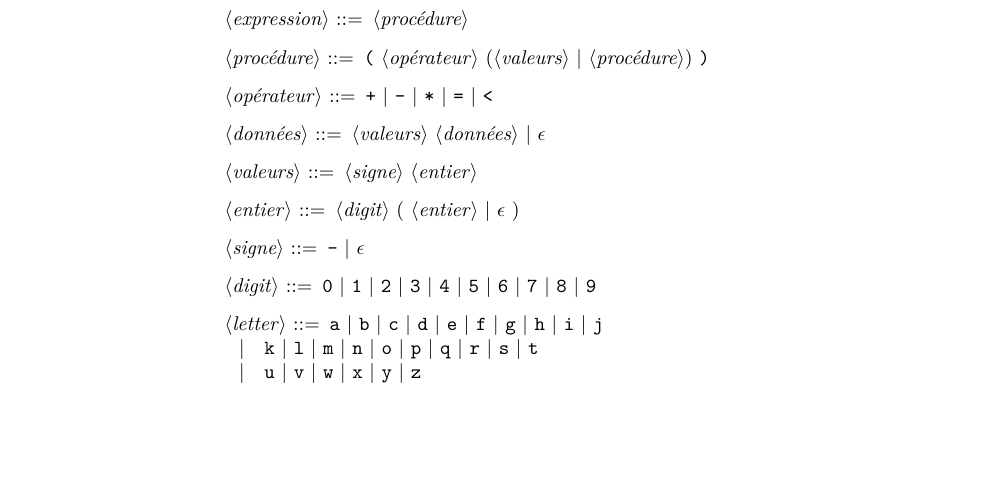
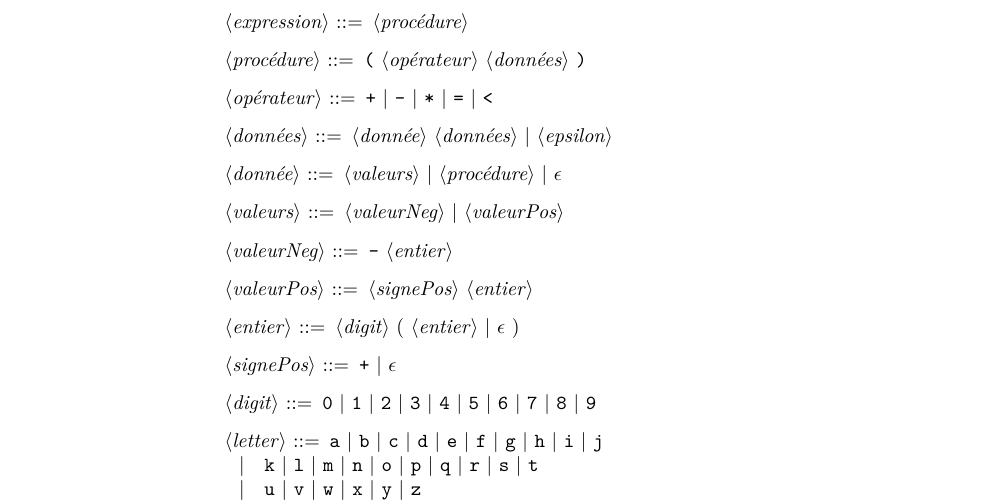
Before and after one commit to luinaudt/IFT-3065, a LaTeX document (rapport/main.tex, which reads rapport/grammaire.tex): part of page 3 of 4, cut so that both start at the same text, the shorter picture padded with empty space. Compiled offline with XeLaTeX.

Commit message:
mise à jours plus propre

```diff
--- a/rapport/grammaire.tex
+++ b/rapport/grammaire.tex
@@ -5,17 +5,23 @@
 
 		<expression> ::= <procédure>
 
-		<procédure> ::= "(" <opérateur> (<valeurs> | <procédure>) ")"
+		<procédure> ::= "(" <opérateur> <données> ")"
 
 		<opérateur> ::= "+" | "-" | "*" | "=" | "<"
 
-		<données> ::= <valeurs> <données> | $\epsilon$
+		<données> ::= <donnée> <données> | <epsilon>
 
-		<valeurs> ::= <signe> <entier>
+		<donnée> ::= <valeurs> | <procédure> | $\epsilon$
+
+		<valeurs> ::= <valeurNeg> | <valeurPos>
+
+		<valeurNeg> ::= "-" <entier>
+
+		<valeurPos> ::= <signePos> <entier>
 
  		<entier> ::= <digit> ( <entier> | $\epsilon$ )
 
-		<signe> ::= "-" | $\epsilon$
+		<signePos> ::= "+" | $\epsilon$
 
 		<digit> ::= "0" | "1" | "2" | "3" | "4" | "5" | "6" | "7" | "8" | "9"
 
```
